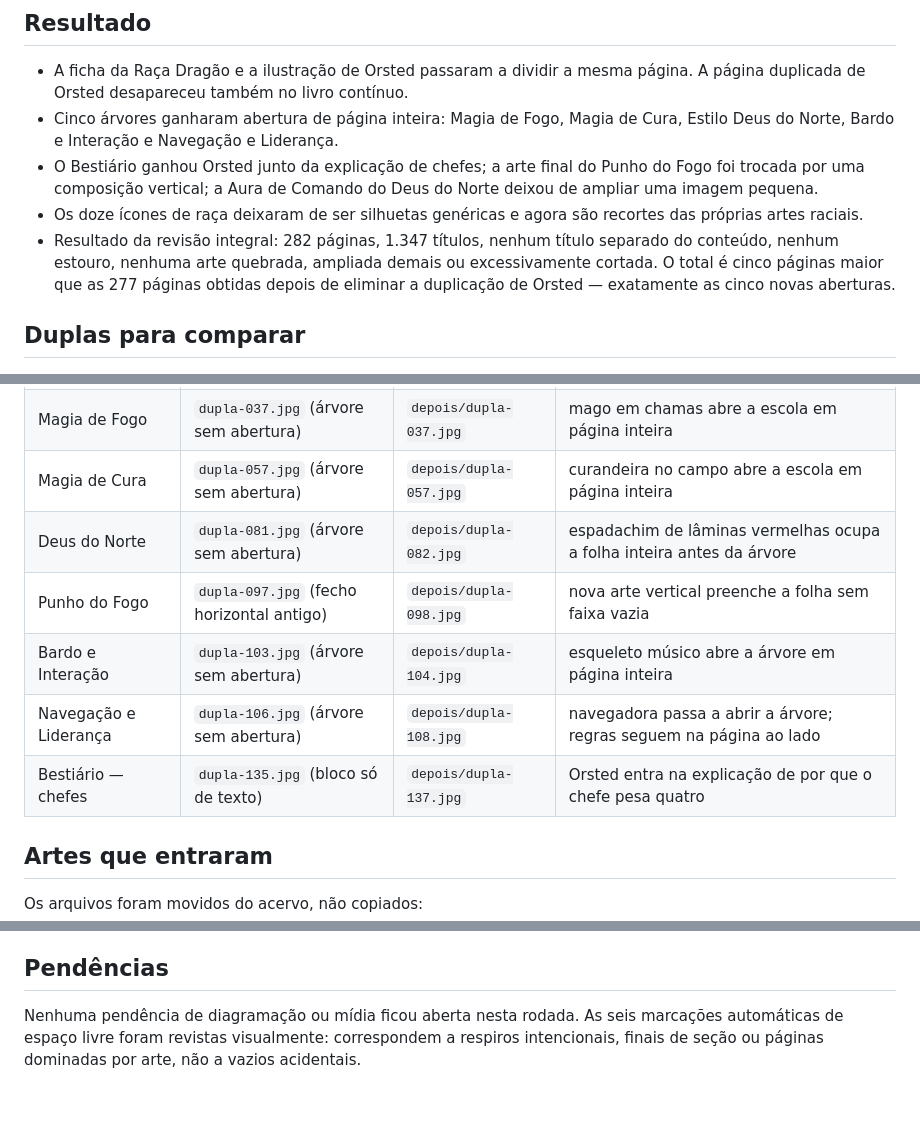
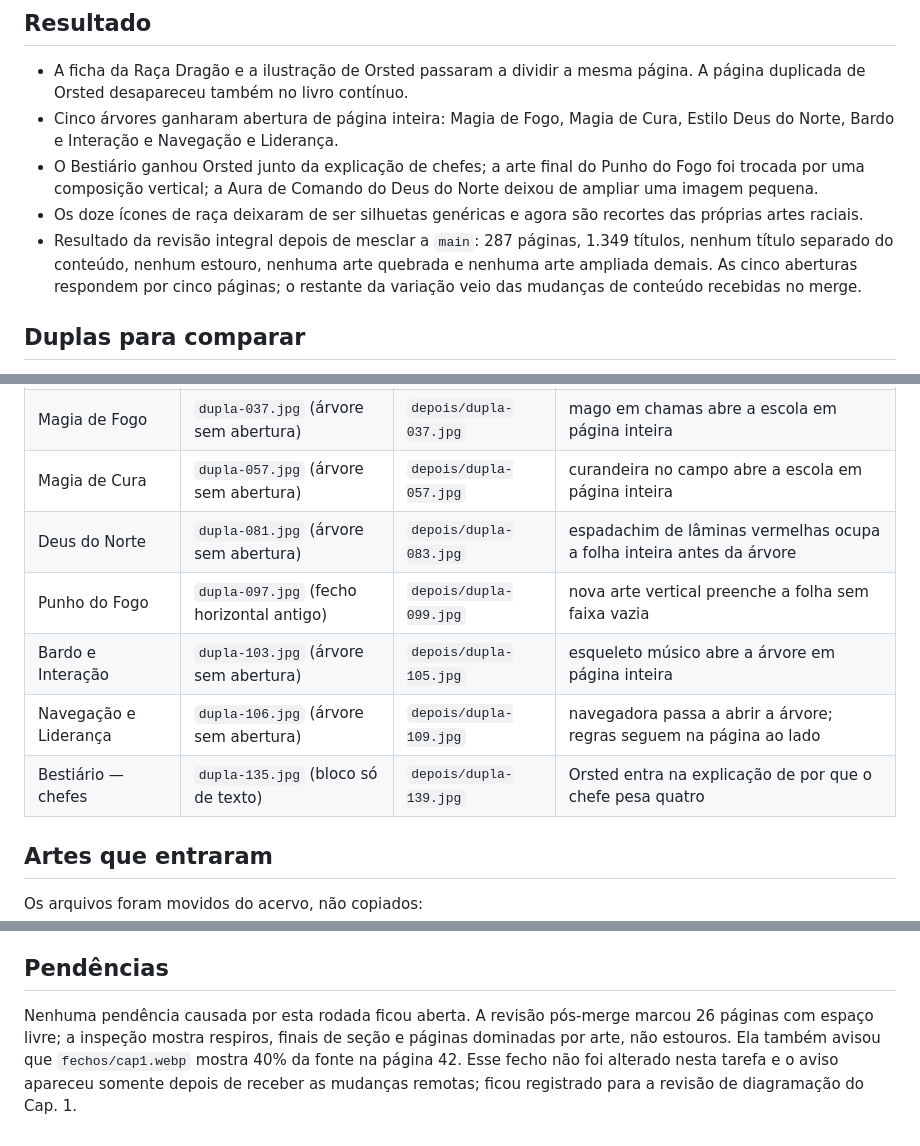
Before and after one commit to peluca2007/Moshoku-tensei-rpg, a Markdown page: RELATORIO-CODEX-ESTETICA.md, 3 parts joined by grey strips. GitHub-like rendering; blank space fills up the shorter version.

Commit message:
docs(arte): atualiza relatório após mesclar a revisão do livro

```diff
--- a/RELATORIO-CODEX-ESTETICA.md
+++ b/RELATORIO-CODEX-ESTETICA.md
@@ -8,7 +8,7 @@ Data: 2026-09-27
 - Cinco árvores ganharam abertura de página inteira: Magia de Fogo, Magia de Cura, Estilo Deus do Norte, Bardo e Interação e Navegação e Liderança.
 - O Bestiário ganhou Orsted junto da explicação de chefes; a arte final do Punho do Fogo foi trocada por uma composição vertical; a Aura de Comando do Deus do Norte deixou de ampliar uma imagem pequena.
 - Os doze ícones de raça deixaram de ser silhuetas genéricas e agora são recortes das próprias artes raciais.
-- Resultado da revisão integral: 282 páginas, 1.347 títulos, nenhum título separado do conteúdo, nenhum estouro, nenhuma arte quebrada, ampliada demais ou excessivamente cortada. O total é cinco páginas maior que as 277 páginas obtidas depois de eliminar a duplicação de Orsted — exatamente as cinco novas aberturas.
+- Resultado da revisão integral depois de mesclar a `main`: 287 páginas, 1.349 títulos, nenhum título separado do conteúdo, nenhum estouro, nenhuma arte quebrada e nenhuma arte ampliada demais. As cinco aberturas respondem por cinco páginas; o restante da variação veio das mudanças de conteúdo recebidas no merge.
 
 ## Duplas para comparar
 
@@ -19,11 +19,11 @@ As fotos finais escolhidas foram guardadas em `.telas/revisao-estetica/depois/`.
 | Raça Dragão | `dupla-016.jpg` (p. 34–35) | `depois/dupla-016.jpg` | texto e Orsted separados viram uma única página em duas colunas |
 | Magia de Fogo | `dupla-037.jpg` (árvore sem abertura) | `depois/dupla-037.jpg` | mago em chamas abre a escola em página inteira |
 | Magia de Cura | `dupla-057.jpg` (árvore sem abertura) | `depois/dupla-057.jpg` | curandeira no campo abre a escola em página inteira |
-| Deus do Norte | `dupla-081.jpg` (árvore sem abertura) | `depois/dupla-082.jpg` | espadachim de lâminas vermelhas ocupa a folha inteira antes da árvore |
-| Punho do Fogo | `dupla-097.jpg` (fecho horizontal antigo) | `depois/dupla-098.jpg` | nova arte vertical preenche a folha sem faixa vazia |
-| Bardo e Interação | `dupla-103.jpg` (árvore sem abertura) | `depois/dupla-104.jpg` | esqueleto músico abre a árvore em página inteira |
-| Navegação e Liderança | `dupla-106.jpg` (árvore sem abertura) | `depois/dupla-108.jpg` | navegadora passa a abrir a árvore; regras seguem na página ao lado |
-| Bestiário — chefes | `dupla-135.jpg` (bloco só de texto) | `depois/dupla-137.jpg` | Orsted entra na explicação de por que o chefe pesa quatro |
+| Deus do Norte | `dupla-081.jpg` (árvore sem abertura) | `depois/dupla-083.jpg` | espadachim de lâminas vermelhas ocupa a folha inteira antes da árvore |
+| Punho do Fogo | `dupla-097.jpg` (fecho horizontal antigo) | `depois/dupla-099.jpg` | nova arte vertical preenche a folha sem faixa vazia |
+| Bardo e Interação | `dupla-103.jpg` (árvore sem abertura) | `depois/dupla-105.jpg` | esqueleto músico abre a árvore em página inteira |
+| Navegação e Liderança | `dupla-106.jpg` (árvore sem abertura) | `depois/dupla-109.jpg` | navegadora passa a abrir a árvore; regras seguem na página ao lado |
+| Bestiário — chefes | `dupla-135.jpg` (bloco só de texto) | `depois/dupla-139.jpg` | Orsted entra na explicação de por que o chefe pesa quatro |
 
 ## Artes que entraram
 
@@ -53,4 +53,4 @@ As doze imagens de `public/racas/` foram refeitas como recortes quadrados das pr
 
 ## Pendências
 
-Nenhuma pendência de diagramação ou mídia ficou aberta nesta rodada. As seis marcações automáticas de espaço livre foram revistas visualmente: correspondem a respiros intencionais, finais de seção ou páginas dominadas por arte, não a vazios acidentais.
+Nenhuma pendência causada por esta rodada ficou aberta. A revisão pós-merge marcou 26 páginas com espaço livre; a inspeção mostra respiros, finais de seção e páginas dominadas por arte, não estouros. Ela também avisou que `fechos/cap1.webp` mostra 40% da fonte na página 42. Esse fecho não foi alterado nesta tarefa e o aviso apareceu somente depois de receber as mudanças remotas; ficou registrado para a revisão de diagramação do Cap. 1.
```
